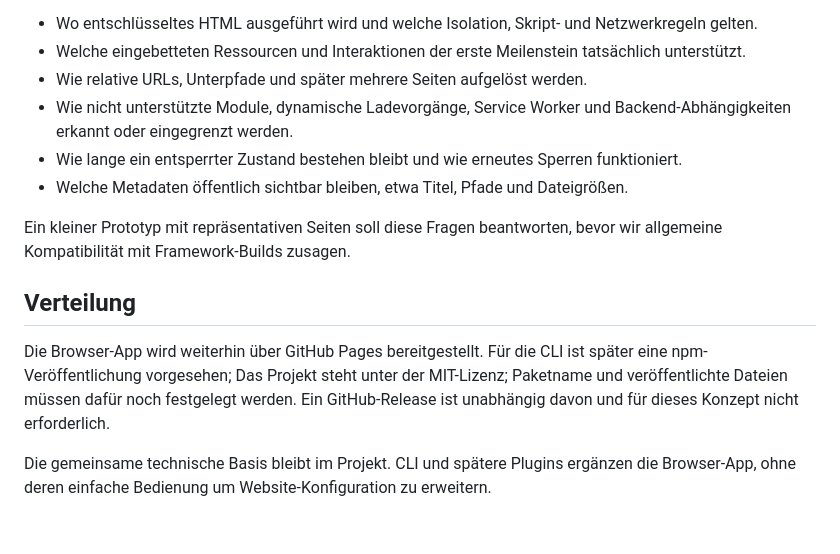
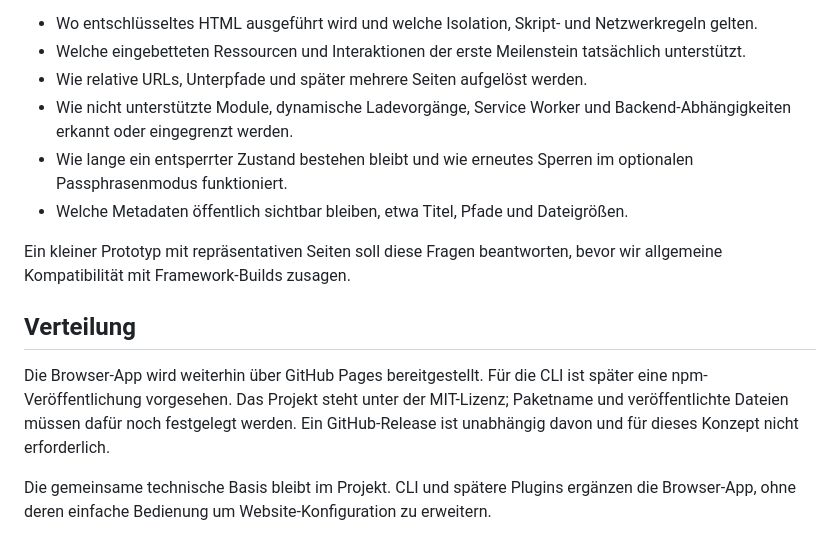
Before and after one commit to nox-do/staticseal, a Markdown page: docs/staticseal-website-konzept.md, the part around one of its changes. Rendered like a GitHub page.

```diff
--- a/docs/staticseal-website-konzept.md
+++ b/docs/staticseal-website-konzept.md
@@ -95,13 +110,13 @@ Vor dem Implementieren des Website-Wrappers klären wir:
 - Welche eingebetteten Ressourcen und Interaktionen der erste Meilenstein tatsächlich unterstützt.
 - Wie relative URLs, Unterpfade und später mehrere Seiten aufgelöst werden.
 - Wie nicht unterstützte Module, dynamische Ladevorgänge, Service Worker und Backend-Abhängigkeiten erkannt oder eingegrenzt werden.
-- Wie lange ein entsperrter Zustand bestehen bleibt und wie erneutes Sperren funktioniert.
+- Wie lange ein entsperrter Zustand bestehen bleibt und wie erneutes Sperren im optionalen Passphrasenmodus funktioniert.
 - Welche Metadaten öffentlich sichtbar bleiben, etwa Titel, Pfade und Dateigrößen.
 
 Ein kleiner Prototyp mit repräsentativen Seiten soll diese Fragen beantworten, bevor wir allgemeine Kompatibilität mit Framework-Builds zusagen.
 
 ## Verteilung
 
-Die Browser-App wird weiterhin über GitHub Pages bereitgestellt. Für die CLI ist später eine npm-Veröffentlichung vorgesehen; Das Projekt steht unter der MIT-Lizenz; Paketname und veröffentlichte Dateien müssen dafür noch festgelegt werden. Ein GitHub-Release ist unabhängig davon und für dieses Konzept nicht erforderlich.
+Die Browser-App wird weiterhin über GitHub Pages bereitgestellt. Für die CLI ist später eine npm-Veröffentlichung vorgesehen. Das Projekt steht unter der MIT-Lizenz; Paketname und veröffentlichte Dateien müssen dafür noch festgelegt werden. Ein GitHub-Release ist unabhängig davon und für dieses Konzept nicht erforderlich.
 
 Die gemeinsame technische Basis bleibt im Projekt. CLI und spätere Plugins ergänzen die Browser-App, ohne deren einfache Bedienung um Website-Konfiguration zu erweitern.
```
Also changed, not shown: other parts of docs/staticseal-website-konzept.md (+33 -18 lines).
